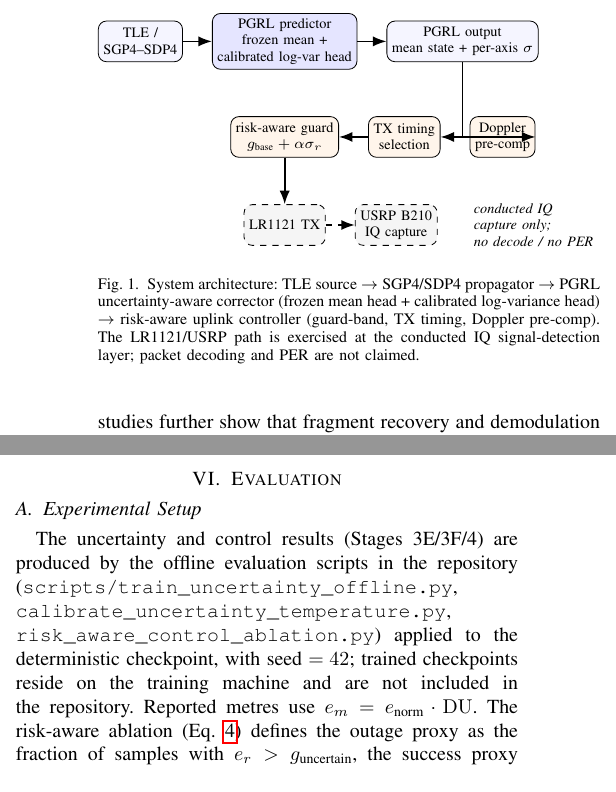
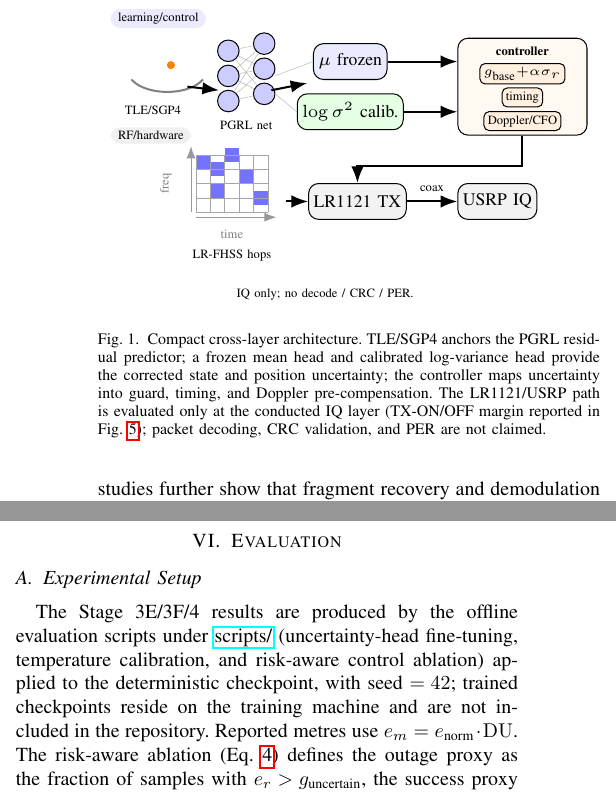
Before and after one commit to Vanisherzd/LEO-Hybrid-PGRL, a LaTeX paper (paper/icc_main.tex): two parts of the columns of pages 2 and 3 of 6, joined at a grey line, cut at the place of the change. Compiled offline with pdfLaTeX.

Commit message:
paper: use compact cross-layer architecture figure

```diff
--- a/paper/icc_main.tex
+++ b/paper/icc_main.tex
@@ -70,35 +70,79 @@ This paper's primary contributions are:
 
 \begin{figure}[t]
     \centering
-    \resizebox{\linewidth}{!}{%
+    \resizebox{0.95\columnwidth}{!}{%
     \begin{tikzpicture}[
-      font=\scriptsize, >=Latex, node distance=4mm and 5mm,
-      box/.style={draw, rounded corners, align=center, minimum height=7mm, inner sep=2.5pt, fill=blue!4},
-      ctrl/.style={draw, rounded corners, align=center, minimum height=7mm, inner sep=2.5pt, fill=orange!8},
-      hw/.style={draw, dashed, rounded corners, align=center, minimum height=7mm, inner sep=2.5pt, fill=gray!8},
-      ar/.style={->, thick}
+      font=\footnotesize, >=Latex,
+      grp/.style={draw, rounded corners, fill=orange!5},
+      blk/.style={draw, rounded corners, align=center, inner sep=2pt, font=\scriptsize, minimum height=5mm},
+      pill/.style={draw, rounded corners=2pt, align=center, inner sep=1.5pt, fill=orange!12, font=\tiny},
+      nn/.style={circle, draw, minimum size=3mm, inner sep=0pt, fill=blue!20},
+      ar/.style={->, thick},
+      lbl/.style={font=\tiny}
     ]
-    % Band 1: orbital prediction
-    \node[box] (tle) {TLE /\\SGP4--SDP4};
-    \node[box, right=of tle, fill=blue!10] (pgrl) {PGRL predictor\\frozen mean +\\calibrated log-var head};
-    \node[box, right=of pgrl] (out) {PGRL output\\mean state + per-axis $\sigma$};
-    \draw[ar] (tle)--(pgrl);
-    \draw[ar] (pgrl)--(out);
-    % Band 2: risk-aware uncertainty-aware control
-    \node[ctrl, below=8mm of pgrl] (guard) {risk-aware guard\\$g_{\text{base}}+\alpha\sigma_r$};
-    \node[ctrl, right=of guard] (txt) {TX timing\\selection};
-    \node[ctrl, right=of txt] (dop) {Doppler\\pre-comp};
-    \draw[ar] (out.south) |- (dop.east);
-    \draw[ar] (dop)--(txt);
-    \draw[ar] (txt)--(guard);
-    % Band 3: conducted IQ evidence (no decode / no PER)
-    \node[hw, below=8mm of guard] (lr) {LR1121 TX};
-    \node[hw, right=of lr] (usrp) {USRP B210\\IQ capture};
-    \node[align=left, right=5mm of usrp, font=\scriptsize\itshape] (plan) {conducted IQ\\capture only;\\no decode / no PER};
-    \draw[ar] (guard.south) -- (lr.north);
-    \draw[ar, dashed] (lr)--(usrp);
+    % ---- top band: learning / control ----
+    \node[lbl, anchor=west, fill=blue!8, rounded corners, inner xsep=3pt, inner ysep=1.5pt] at (-0.3,3.05) {learning/control};
+
+    % (1) TLE/SGP4
+    \draw[gray,thick] (0.0,2.2) arc (205:335:0.55 and 0.3);
+    \fill[orange] (0.55,2.4) circle (1.6pt);
+    \node[lbl,anchor=north] at (0.3,1.95) {TLE/SGP4};
+
+    % (2) PGRL net
+    \begin{scope}[shift={(1.35,1.9)}]
+      \foreach \y [count=\i] in {0,0.35,0.7} \node[nn] (i\i) at (0,\y) {};
+      \foreach \y [count=\j] in {0.1,0.45,0.8} \node[nn] (h\j) at (0.5,\y) {};
+      \foreach \i in {1,2,3}\foreach \j in {1,2,3}
+        \draw[gray!55,line width=0.2pt] (i\i) -- (h\j);
+      \node[lbl,anchor=north] at (0.25,-0.15) {PGRL net};
+    \end{scope}
+
+    % (3) heads
+    \node[blk, fill=blue!8]  (mu) at (3.05,2.45) {$\mu$ frozen};
+    \node[blk, fill=green!10](lv) at (3.05,1.75) {$\log\sigma^2$ calib.};
+    \draw[gray!55,line width=0.2pt] (2.0,2.25) -- (mu.west);
+    \draw[gray!55,line width=0.2pt] (2.0,2.0)  -- (lv.west);
+
+    % (4) controller
+    \node[grp, minimum width=18mm, minimum height=13.5mm] (ctrl) at (5.45,2.1) {};
+    \node[font=\tiny\bfseries,anchor=north] at (ctrl.north) {controller};
+    \node[pill] (g)  at (5.45,2.28) {$g_{\text{base}}{+}\alpha\sigma_r$};
+    \node[pill] (tt) at (5.45,1.95) {timing};
+    \node[pill] (dp) at (5.45,1.62) {Doppler/CFO};
+
+    \draw[ar] (0.78,2.1) -- (1.22,2.05);        % TLE -> NN
+    \draw[ar] (1.95,2.05) -- (2.45,2.15);        % NN -> heads
+    \draw[ar] (mu.east) -- (ctrl.west|-mu);
+    \draw[ar] (lv.east) -- (ctrl.west|-lv);
+
+    % ---- bottom band: RF / hardware evidence ----
+    \node[lbl, anchor=west, fill=gray!12, rounded corners, inner xsep=3pt, inner ysep=1.5pt] at (-0.3,1.42) {RF/hardware};
+
+    % (5) LR-FHSS hop grid (time-frequency)
+    \begin{scope}[shift={(0.9,0.35)}]
+      \foreach \c in {(0,0.6),(0.2,0.2),(0.4,0.7),(0.6,0.4),(0.8,0.1),(0.2,0.5)}
+        \fill[blue!55] \c rectangle ++(0.2,0.2);
+      \draw[gray!70,line width=0.2pt] (0,0) grid[step=0.2] (1.0,0.8);
+      \draw[->,gray!80,line width=0.4pt] (-0.07,0) -- (-0.07,0.92);
+      \draw[->,gray!80,line width=0.4pt] (0,-0.07) -- (1.12,-0.07);
+      \node[lbl,gray,rotate=90,anchor=south] at (-0.22,0.4) {freq};
+      \node[lbl,gray,anchor=north] at (0.5,-0.12) {time};
+      \node[lbl,anchor=north] at (0.5,-0.4) {LR-FHSS hops};
+    \end{scope}
+
+    % (6) LR1121 -> coax -> USRP
+    \node[blk, fill=gray!10] (lr)   at (3.15,0.5) {LR1121 TX};
+    \node[blk, fill=gray!10] (usrp) at (5.1,0.5) {USRP IQ};
+    \draw[ar] (lr.east) -- node[lbl,above]{coax} (usrp.west);
+    \draw[ar] (2.15,0.5) -- (lr.west);           % hops -> LR1121
+
+    % controller -> LR1121 (TX config), downward
+    \draw[ar] (ctrl.south) -- (5.45,1.0) -| (lr.north);
+
+    % footer
+    \node[lbl,anchor=north] at (2.7,-0.6) {IQ only; no decode / CRC / PER.};
     \end{tikzpicture}}
-    \caption{System architecture: TLE source $\rightarrow$ SGP4/SDP4 propagator $\rightarrow$ PGRL uncertainty-aware corrector (frozen mean head + calibrated log-variance head) $\rightarrow$ risk-aware uplink controller (guard-band, TX timing, Doppler pre-comp). The LR1121/USRP path is exercised at the conducted IQ signal-detection layer; packet decoding and PER are not claimed.}
+    \caption{Compact cross-layer architecture. TLE/SGP4 anchors the PGRL residual predictor; a frozen mean head and calibrated log-variance head provide the corrected state and position uncertainty; the controller maps uncertainty into guard, timing, and Doppler pre-compensation. The LR1121/USRP path is evaluated only at the conducted IQ layer (TX-ON/OFF margin reported in Fig.~\ref{fig:sdr}); packet decoding, CRC validation, and PER are not claimed.}
     \label{fig:architecture}
 \end{figure}
 
@@ -220,7 +262,7 @@ where $\alpha, \beta, \gamma$ are tunable weights. The optimizer selects the win
 \label{sec:eval}
 
 \subsection{Experimental Setup}
-The uncertainty and control results (Stages 3E/3F/4) are produced by the offline evaluation scripts in the repository (\texttt{scripts/train\_uncertainty\_offline.py}, \texttt{calibrate\_uncertainty\_temperature.py}, \texttt{risk\_aware\_control\_ablation.py}) applied to the deterministic checkpoint, with seed~$=42$; trained checkpoints reside on the training machine and are not included in the repository. Reported metres use $e_m = e_{\text{norm}}\cdot\mathrm{DU}$. The risk-aware ablation (Eq.~\ref{eq:riskguard}) defines the outage proxy as the fraction of samples with $e_r>g_{\text{uncertain}}$, the success proxy as its complement, and the reward as $\text{success}-\lambda(\,\overline{g}-1)$ with energy weight $\lambda=0.1$ and $\overline{g}$ the guard normalized to the $\alpha{=}0$ baseline. As \emph{separate control-framework simulation proxies} (Monte Carlo, seed~42; not Stage~3E/3F/4 trained-model evidence) we additionally report an LR-FHSS 64-bin grid-orthogonality proxy and a QPSK EVM proxy at SNR$=40$~dB; these are RF-quality indicators only and are not LR-FHSS PER.
+The Stage~3E/3F/4 results are produced by the offline evaluation scripts under \url{scripts/} (uncertainty-head fine-tuning, temperature calibration, and risk-aware control ablation) applied to the deterministic checkpoint, with seed~$=42$; trained checkpoints reside on the training machine and are not included in the repository. Reported metres use $e_m = e_{\text{norm}}\cdot\mathrm{DU}$. The risk-aware ablation (Eq.~\ref{eq:riskguard}) defines the outage proxy as the fraction of samples with $e_r>g_{\text{uncertain}}$, the success proxy as its complement, and the reward as $\text{success}-\lambda(\,\overline{g}-1)$ with energy weight $\lambda=0.1$ and $\overline{g}$ the guard normalized to the $\alpha{=}0$ baseline. As \emph{separate control-framework simulation proxies} (Monte Carlo, seed~42; not Stage~3E/3F/4 trained-model evidence) we additionally report an LR-FHSS 64-bin grid-orthogonality proxy and a QPSK EVM proxy at SNR$=40$~dB; these are RF-quality indicators only and are not LR-FHSS PER.
 
 \subsection{Calibrated Uncertainty and Risk-Aware Control}
 
```
Also changed, not shown: paper/icc_main.tex (18 more changed lines).
